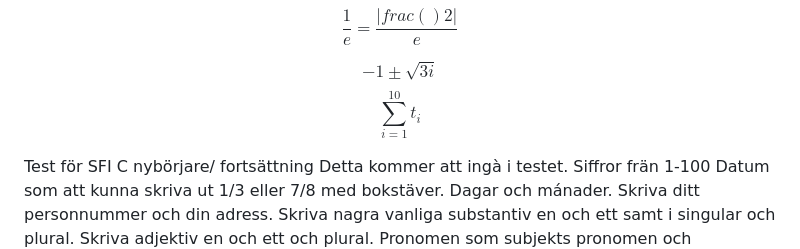
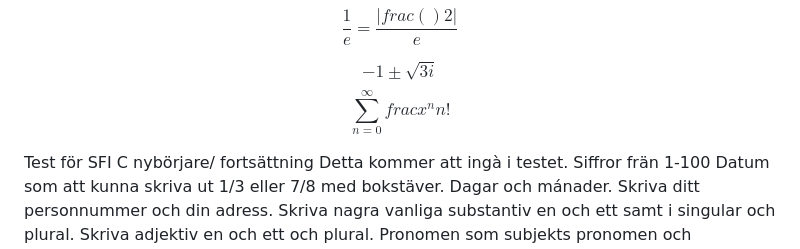
Before and after one commit to JaewooJoung/SFI, a Markdown page: SFI test1.md, the part around the change. Rendered like a GitHub page.

```diff
--- a/SFI test1.md
+++ b/SFI test1.md
@@ -1,7 +1,7 @@
 $$ \frac{1}{e}= \frac{|frac{()}{2}|}{e}$$
 
 $$-1\pm\sqrt{3i}$$
-$$\displaystyle\sum_{i=1}^{10} t_i	$$
+$$\displaystyle\sum_{n=0}^{\infty} frac{x^n}{n!}	$$
 
 
 Test för SFI C nybörjare/ fortsättning
```
